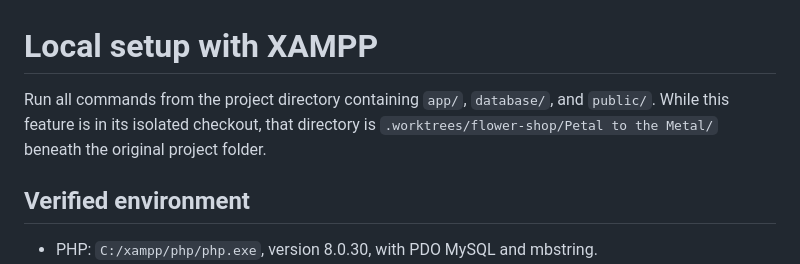
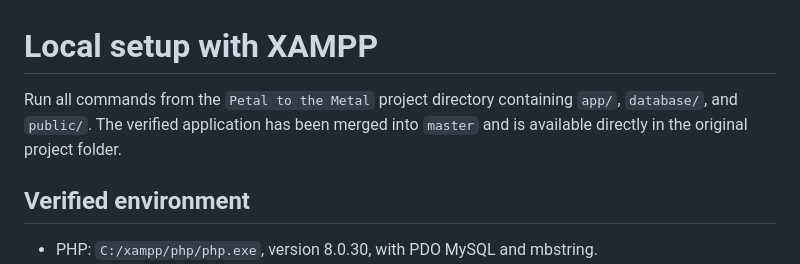
Before and after one commit to verlyn15/Petal-To-The-Metal, a Markdown page: Petal to the Metal/docs/setup.md, the part around the change. Drawn GitHub-style.

Commit message:
docs: point setup guide to merged project folder

```diff
--- a/Petal to the Metal/docs/setup.md
+++ b/Petal to the Metal/docs/setup.md
@@ -1,6 +1,6 @@
 # Local setup with XAMPP
 
-Run all commands from the project directory containing `app/`, `database/`, and `public/`. While this feature is in its isolated checkout, that directory is `.worktrees/flower-shop/Petal to the Metal/` beneath the original project folder.
+Run all commands from the `Petal to the Metal` project directory containing `app/`, `database/`, and `public/`. The verified application has been merged into `master` and is available directly in the original project folder.
 
 ## Verified environment
 
```
